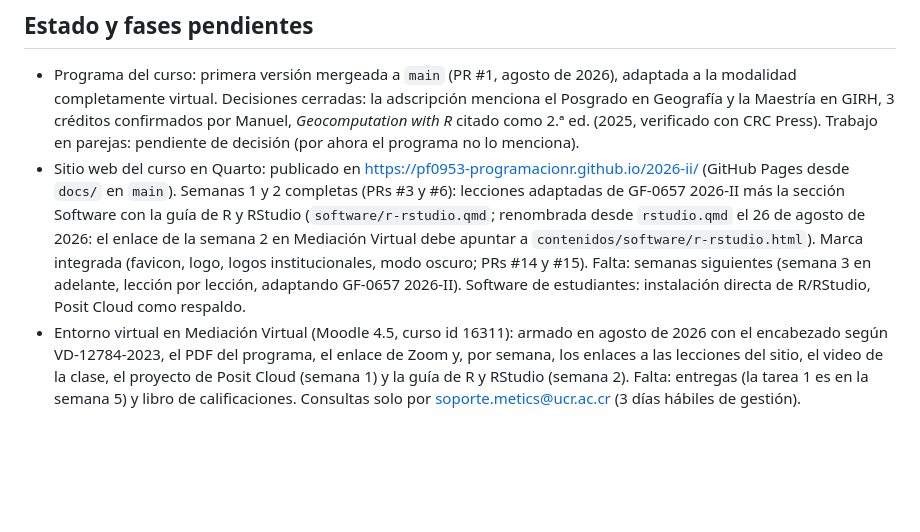
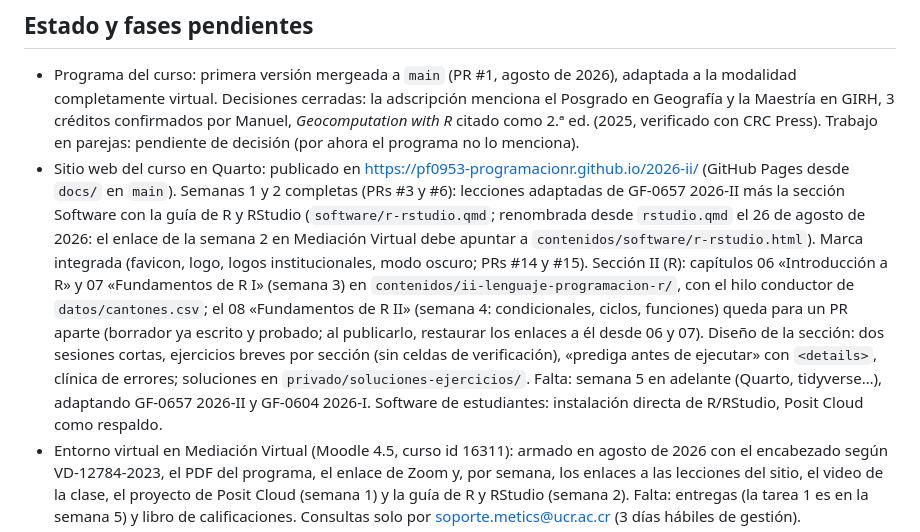
Before and after one commit to pf0953-programacionr/2026-ii, a Markdown page: CLAUDE.md, the part around the change. Drawn GitHub-style; blank space fills up the shorter version.

Commit message:
Actualiza el estado del sitio en CLAUDE.md (sección II)
Co-Authored-By: Claude Fable 5 <noreply@anthropic.com>
Claude-Session: https://claude.ai/code/session_01V7XCuAfyVUASXvxzmB4ns4

```diff
--- a/CLAUDE.md
+++ b/CLAUDE.md
@@ -64,6 +64,6 @@ Las convenciones del repositorio (mensajes de commit, flujo de ramas y pull requ
 ## Estado y fases pendientes
 
 - Programa del curso: primera versión mergeada a `main` (PR #1, agosto de 2026), adaptada a la modalidad completamente virtual. Decisiones cerradas: la adscripción menciona el Posgrado en Geografía y la Maestría en GIRH, 3 créditos confirmados por Manuel, *Geocomputation with R* citado como 2.ª ed. (2025, verificado con CRC Press). Trabajo en parejas: pendiente de decisión (por ahora el programa no lo menciona).
-- Sitio web del curso en Quarto: publicado en https://pf0953-programacionr.github.io/2026-ii/ (GitHub Pages desde `docs/` en `main`). Semanas 1 y 2 completas (PRs #3 y #6): lecciones adaptadas de GF-0657 2026-II más la sección Software con la guía de R y RStudio (`software/r-rstudio.qmd`; renombrada desde `rstudio.qmd` el 26 de agosto de 2026: el enlace de la semana 2 en Mediación Virtual debe apuntar a `contenidos/software/r-rstudio.html`). Marca integrada (favicon, logo, logos institucionales, modo oscuro; PRs #14 y #15). Falta: semanas siguientes (semana 3 en adelante, lección por lección, adaptando GF-0657 2026-II). Software de estudiantes: instalación directa de R/RStudio, Posit Cloud como respaldo.
+- Sitio web del curso en Quarto: publicado en https://pf0953-programacionr.github.io/2026-ii/ (GitHub Pages desde `docs/` en `main`). Semanas 1 y 2 completas (PRs #3 y #6): lecciones adaptadas de GF-0657 2026-II más la sección Software con la guía de R y RStudio (`software/r-rstudio.qmd`; renombrada desde `rstudio.qmd` el 26 de agosto de 2026: el enlace de la semana 2 en Mediación Virtual debe apuntar a `contenidos/software/r-rstudio.html`). Marca integrada (favicon, logo, logos institucionales, modo oscuro; PRs #14 y #15). Sección II (R): capítulos 06 «Introducción a R» y 07 «Fundamentos de R I» (semana 3) en `contenidos/ii-lenguaje-programacion-r/`, con el hilo conductor de `datos/cantones.csv`; el 08 «Fundamentos de R II» (semana 4: condicionales, ciclos, funciones) queda para un PR aparte (borrador ya escrito y probado; al publicarlo, restaurar los enlaces a él desde 06 y 07). Diseño de la sección: dos sesiones cortas, ejercicios breves por sección (sin celdas de verificación), «prediga antes de ejecutar» con `<details>`, clínica de errores; soluciones en `privado/soluciones-ejercicios/`. Falta: semana 5 en adelante (Quarto, tidyverse…), adaptando GF-0657 2026-II y GF-0604 2026-I. Software de estudiantes: instalación directa de R/RStudio, Posit Cloud como respaldo.
 - Entorno virtual en Mediación Virtual (Moodle 4.5, curso id 16311): armado en agosto de 2026 con el encabezado según VD-12784-2023, el PDF del programa, el enlace de Zoom y, por semana, los enlaces a las lecciones del sitio, el video de la clase, el proyecto de Posit Cloud (semana 1) y la guía de R y RStudio (semana 2). Falta: entregas (la tarea 1 es en la semana 5) y libro de calificaciones. Consultas solo por soporte.metics@ucr.ac.cr (3 días hábiles de gestión).
 - Demo de instalación de R/RStudio en Windows para el estudiantado (que usa Windows; la máquina del profesor es Linux): lista y ensayada (20 de agosto de 2026). Windows 11 en Docker con [dockur/windows](https://github.com/dockur/windows): contenedor `windows` (en inglés, sin activar, 8 GB RAM y 4 núcleos, volumen `windows-data`), visor en el navegador en http://localhost:8006. El disco recién instalado (sin R) está respaldado en el volumen `windows-data-clean`; para restaurar el estado limpio antes o después de una demo: `docker stop windows && docker run --rm -v windows-data-clean:/src -v windows-data:/dst debian:stable-slim bash -c 'rm -rf /dst/* && cp -a --sparse=always /src/. /dst/' && docker start windows` (arranca en ~20 s). El ensayo validó el flujo de la guía del sitio: R 4.6.1 desde CRAN y RStudio Desktop 2026.08.1 desde Posit, sin trabas de UAC ni SmartScreen en la VM (en máquinas reales de estudiantes pueden aparecer); reveló además que `posit.co/download/rstudio-desktop` ya no detecta el sistema operativo y redirige a la guía de usuario en docs.posit.co (corregido en la guía, PR #9).
```
